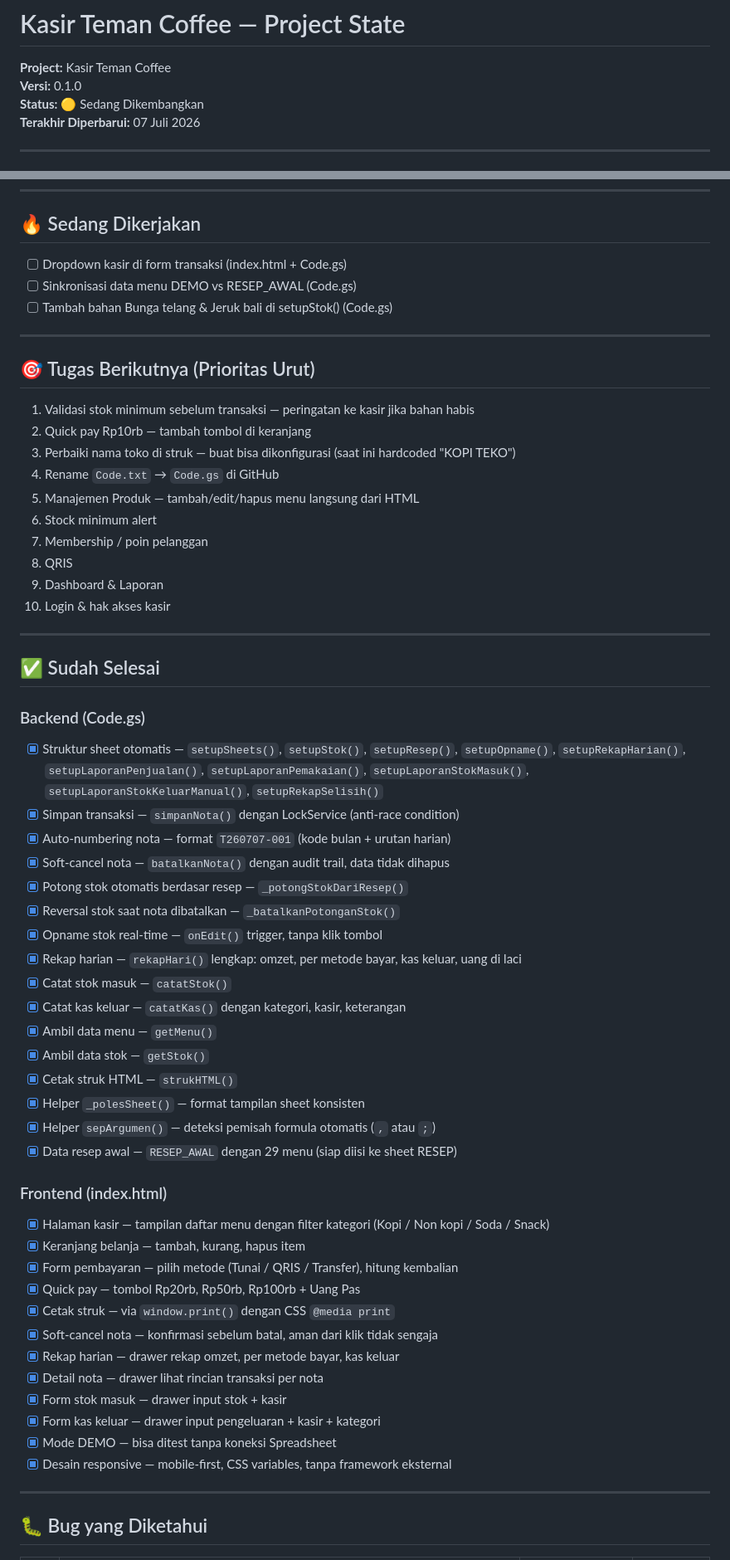
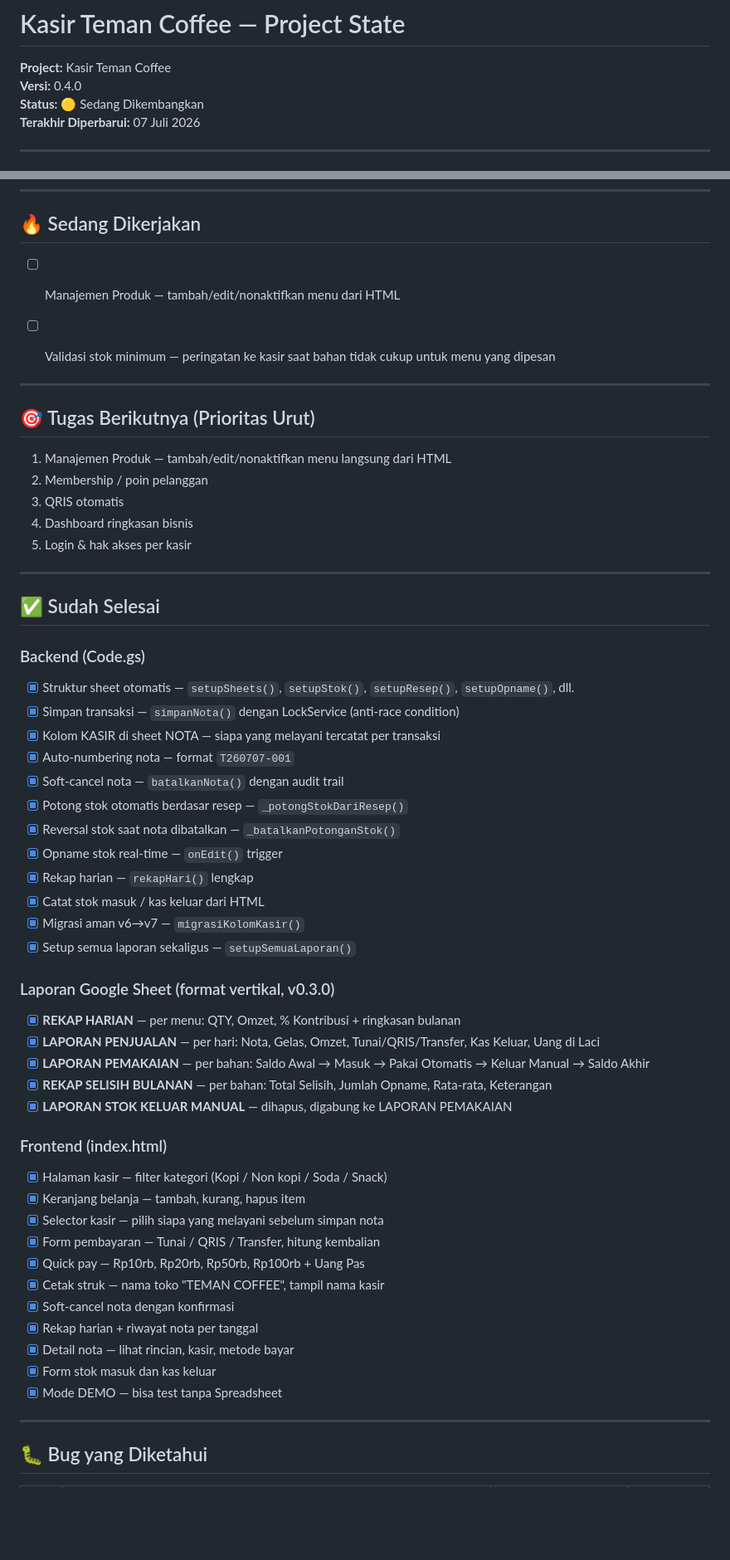
Before and after one commit to velanyyuwono/kasir-teman-coffee, a Markdown page: PROJECT_STATE.md, 2 parts joined by grey strips. Shown at 83% size. Drawn GitHub-style; blank space fills up the shorter version.

Commit message:
Update project version to 0.4.0 and tasks
Update project version and task list in PROJECT_STATE.md

```diff
--- a/PROJECT_STATE.md
+++ b/PROJECT_STATE.md
@@ -3,7 +3,7 @@
 # Kasir Teman Coffee — Project State
 
 **Project:** Kasir Teman Coffee
-**Versi:** 0.1.0
+**Versi:** 0.4.0
 **Status:** 🟡 Sedang Dikembangkan
 **Terakhir Diperbarui:** 07 Juli 2026
 
@@ -29,24 +29,19 @@ Sebelum mulai bekerja:
 
 ## 🔥 Sedang Dikerjakan
 
-- [ ] Dropdown kasir di form transaksi (index.html + Code.gs)
-- [ ] Sinkronisasi data menu DEMO vs RESEP_AWAL (Code.gs)
-- [ ] Tambah bahan Bunga telang & Jeruk bali di setupStok() (Code.gs)
+- [ ] Manajemen Produk — tambah/edit/nonaktifkan menu dari HTML
+
+- [ ] Validasi stok minimum — peringatan ke kasir saat bahan tidak cukup untuk menu yang dipesan
 
 ---
 
 ## 🎯 Tugas Berikutnya (Prioritas Urut)
 
-1. Validasi stok minimum sebelum transaksi — peringatan ke kasir jika bahan habis
-2. Quick pay Rp10rb — tambah tombol di keranjang
-3. Perbaiki nama toko di struk — buat bisa dikonfigurasi (saat ini hardcoded "KOPI TEKO")
-4. Rename `Code.txt` → `Code.gs` di GitHub
-5. Manajemen Produk — tambah/edit/hapus menu langsung dari HTML
-6. Stock minimum alert
-7. Membership / poin pelanggan
-8. QRIS
-9. Dashboard & Laporan
-10. Login & hak akses kasir
+1. Manajemen Produk — tambah/edit/nonaktifkan menu langsung dari HTML
+2. Membership / poin pelanggan
+3. QRIS otomatis
+4. Dashboard ringkasan bisnis
+5. Login & hak akses per kasir
 
 ---
 
@@ -54,37 +49,40 @@ Sebelum mulai bekerja:
 
 ### Backend (Code.gs)
 
-- [x] Struktur sheet otomatis — `setupSheets()`, `setupStok()`, `setupResep()`, `setupOpname()`, `setupRekapHarian()`, `setupLaporanPenjualan()`, `setupLaporanPemakaian()`, `setupLaporanStokMasuk()`, `setupLaporanStokKeluarManual()`, `setupRekapSelisih()`
+- [x] Struktur sheet otomatis — `setupSheets()`, `setupStok()`, `setupResep()`, `setupOpname()`, dll.
 - [x] Simpan transaksi — `simpanNota()` dengan LockService (anti-race condition)
-- [x] Auto-numbering nota — format `T260707-001` (kode bulan + urutan harian)
-- [x] Soft-cancel nota — `batalkanNota()` dengan audit trail, data tidak dihapus
+- [x] Kolom KASIR di sheet NOTA — siapa yang melayani tercatat per transaksi
+- [x] Auto-numbering nota — format `T260707-001`
+- [x] Soft-cancel nota — `batalkanNota()` dengan audit trail
 - [x] Potong stok otomatis berdasar resep — `_potongStokDariResep()`
 - [x] Reversal stok saat nota dibatalkan — `_batalkanPotonganStok()`
-- [x] Opname stok real-time — `onEdit()` trigger, tanpa klik tombol
-- [x] Rekap harian — `rekapHari()` lengkap: omzet, per metode bayar, kas keluar, uang di laci
-- [x] Catat stok masuk — `catatStok()`
-- [x] Catat kas keluar — `catatKas()` dengan kategori, kasir, keterangan
-- [x] Ambil data menu — `getMenu()`
-- [x] Ambil data stok — `getStok()`
-- [x] Cetak struk HTML — `strukHTML()`
-- [x] Helper `_polesSheet()` — format tampilan sheet konsisten
-- [x] Helper `sepArgumen()` — deteksi pemisah formula otomatis (`,` atau `;`)
-- [x] Data resep awal — `RESEP_AWAL` dengan 29 menu (siap diisi ke sheet RESEP)
+- [x] Opname stok real-time — `onEdit()` trigger
+- [x] Rekap harian — `rekapHari()` lengkap
+- [x] Catat stok masuk / kas keluar dari HTML
+- [x] Migrasi aman v6→v7 — `migrasiKolomKasir()`
+- [x] Setup semua laporan sekaligus — `setupSemuaLaporan()`
+
+### Laporan Google Sheet (format vertikal, v0.3.0)
+
+- [x] **REKAP HARIAN** — per menu: QTY, Omzet, % Kontribusi + ringkasan bulanan
+- [x] **LAPORAN PENJUALAN** — per hari: Nota, Gelas, Omzet, Tunai/QRIS/Transfer, Kas Keluar, Uang di Laci
+- [x] **LAPORAN PEMAKAIAN** — per bahan: Saldo Awal → Masuk → Pakai Otomatis → Keluar Manual → Saldo Akhir
+- [x] **REKAP SELISIH BULANAN** — per bahan: Total Selisih, Jumlah Opname, Rata-rata, Keterangan
+- [x] **LAPORAN STOK KELUAR MANUAL** — dihapus, digabung ke LAPORAN PEMAKAIAN
 
 ### Frontend (index.html)
 
-- [x] Halaman kasir — tampilan daftar menu dengan filter kategori (Kopi / Non kopi / Soda / Snack)
+- [x] Halaman kasir — filter kategori (Kopi / Non kopi / Soda / Snack)
 - [x] Keranjang belanja — tambah, kurang, hapus item
-- [x] Form pembayaran — pilih metode (Tunai / QRIS / Transfer), hitung kembalian
-- [x] Quick pay — tombol Rp20rb, Rp50rb, Rp100rb + Uang Pas
-- [x] Cetak struk — via `window.print()` dengan CSS `@media print`
-- [x] Soft-cancel nota — konfirmasi sebelum batal, aman dari klik tidak sengaja
-- [x] Rekap harian — drawer rekap omzet, per metode bayar, kas keluar
-- [x] Detail nota — drawer lihat rincian transaksi per nota
-- [x] Form stok masuk — drawer input stok + kasir
-- [x] Form kas keluar — drawer input pengeluaran + kasir + kategori
-- [x] Mode DEMO — bisa ditest tanpa koneksi Spreadsheet
-- [x] Desain responsive — mobile-first, CSS variables, tanpa framework eksternal
+- [x] Selector kasir — pilih siapa yang melayani sebelum simpan nota
+- [x] Form pembayaran — Tunai / QRIS / Transfer, hitung kembalian
+- [x] Quick pay — Rp10rb, Rp20rb, Rp50rb, Rp100rb + Uang Pas
+- [x] Cetak struk — nama toko "TEMAN COFFEE", tampil nama kasir
+- [x] Soft-cancel nota dengan konfirmasi
+- [x] Rekap harian + riwayat nota per tanggal
+- [x] Detail nota — lihat rincian, kasir, metode bayar
+- [x] Form stok masuk dan kas keluar
+- [x] Mode DEMO — bisa test tanpa Spreadsheet
 
 ---
 
```
Also changed, not shown: other parts of PROJECT_STATE.md (+7 -20 lines).
